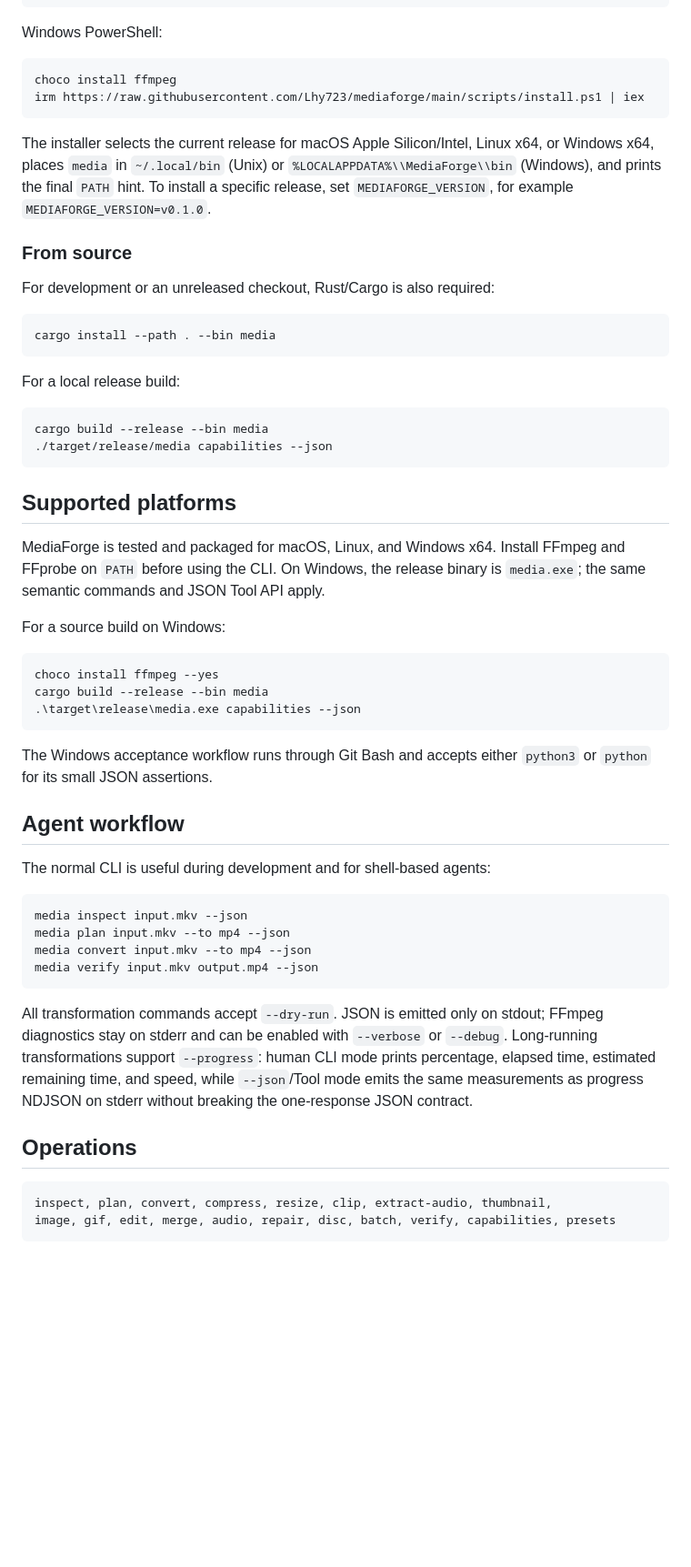
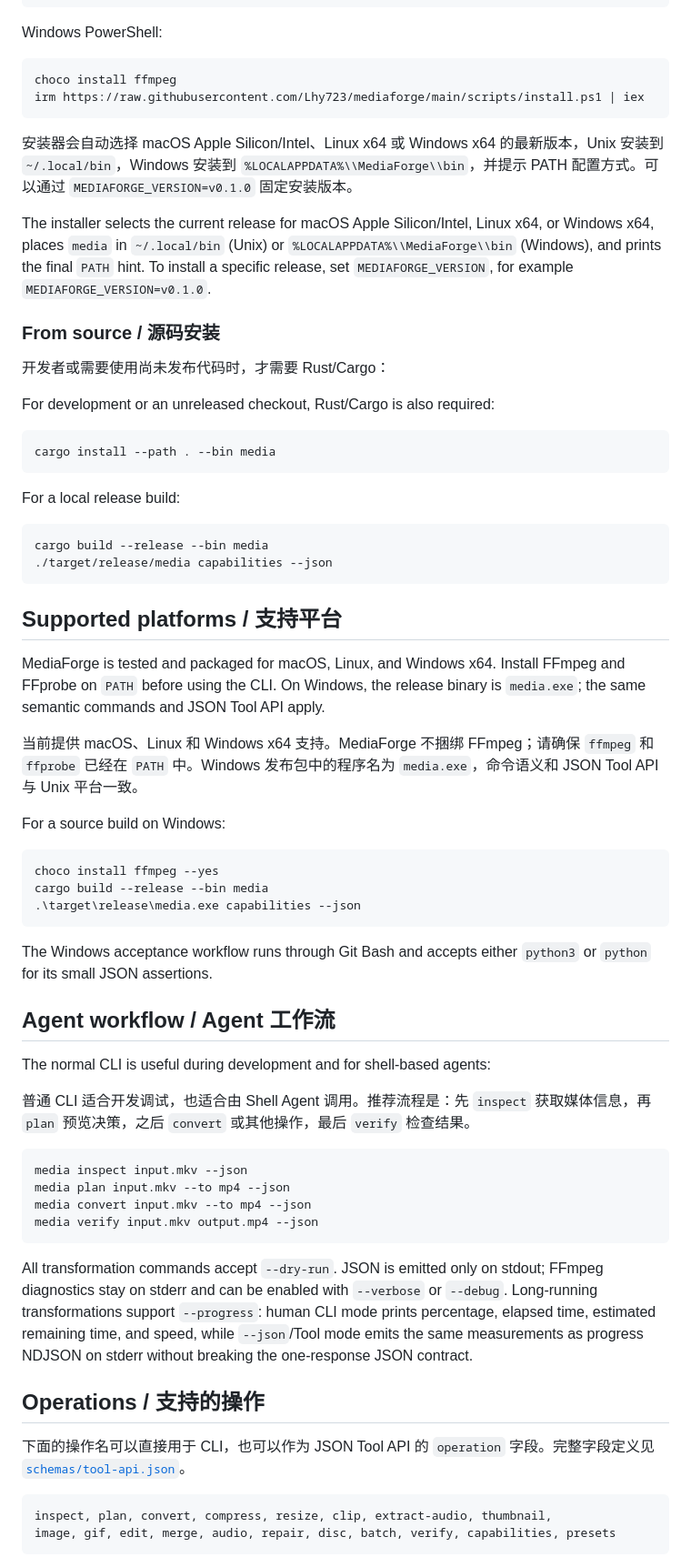
Before and after one commit to Lhy723/mediaforge, a Markdown page: README.md, the part around one of its changes. Shown at 91% size. GitHub-like rendering; blank space fills up the shorter version.

Commit message:
docs: add Chinese README guidance

````diff
--- a/README.md
+++ b/README.md
@@ -38,13 +46,17 @@ choco install ffmpeg
 irm https://raw.githubusercontent.com/Lhy723/mediaforge/main/scripts/install.ps1 | iex
 ```
 
+安装器会自动选择 macOS Apple Silicon/Intel、Linux x64 或 Windows x64 的最新版本，Unix 安装到 `~/.local/bin`，Windows 安装到 `%LOCALAPPDATA%\\MediaForge\\bin`，并提示 PATH 配置方式。可以通过 `MEDIAFORGE_VERSION=v0.1.0` 固定安装版本。
+
 The installer selects the current release for macOS Apple Silicon/Intel, Linux
 x64, or Windows x64, places `media` in `~/.local/bin` (Unix) or
 `%LOCALAPPDATA%\\MediaForge\\bin` (Windows), and prints the final `PATH`
 hint. To install a specific release, set `MEDIAFORGE_VERSION`, for example
 `MEDIAFORGE_VERSION=v0.1.0`.
 
-### From source
+### From source / 源码安装
+
+开发者或需要使用尚未发布代码时，才需要 Rust/Cargo：
 
 For development or an unreleased checkout, Rust/Cargo is also required:
 
@@ -59,11 +71,13 @@ cargo build --release --bin media
 ./target/release/media capabilities --json
 ```
 
-## Supported platforms
+## Supported platforms / 支持平台
 
 MediaForge is tested and packaged for macOS, Linux, and Windows x64. Install
 FFmpeg and FFprobe on `PATH` before using the CLI. On Windows, the release
 binary is `media.exe`; the same semantic commands and JSON Tool API apply.
+
+当前提供 macOS、Linux 和 Windows x64 支持。MediaForge 不捆绑 FFmpeg；请确保 `ffmpeg` 和 `ffprobe` 已经在 `PATH` 中。Windows 发布包中的程序名为 `media.exe`，命令语义和 JSON Tool API 与 Unix 平台一致。
 
 For a source build on Windows:
 
@@ -76,9 +90,11 @@ cargo build --release --bin media
 The Windows acceptance workflow runs through Git Bash and accepts either
 `python3` or `python` for its small JSON assertions.
 
-## Agent workflow
+## Agent workflow / Agent 工作流
 
 The normal CLI is useful during development and for shell-based agents:
+
+普通 CLI 适合开发调试，也适合由 Shell Agent 调用。推荐流程是：先 `inspect` 获取媒体信息，再 `plan` 预览决策，之后 `convert` 或其他操作，最后 `verify` 检查结果。
 
 ```bash
 media inspect input.mkv --json
@@ -89,7 +105,9 @@ media verify input.mkv output.mp4 --json
 
 All transformation commands accept `--dry-run`. JSON is emitted only on stdout; FFmpeg diagnostics stay on stderr and can be enabled with `--verbose` or `--debug`. Long-running transformations support `--progress`: human CLI mode prints percentage, elapsed time, estimated remaining time, and speed, while `--json`/Tool mode emits the same measurements as progress NDJSON on stderr without breaking the one-response JSON contract.
 
-## Operations
+## Operations / 支持的操作
+
+下面的操作名可以直接用于 CLI，也可以作为 JSON Tool API 的 `operation` 字段。完整字段定义见 [`schemas/tool-api.json`](schemas/tool-api.json)。
 
 ```text
 inspect, plan, convert, compress, resize, clip, extract-audio, thumbnail,
````
Also changed, not shown: other parts of README.md (+26 -8 lines).
